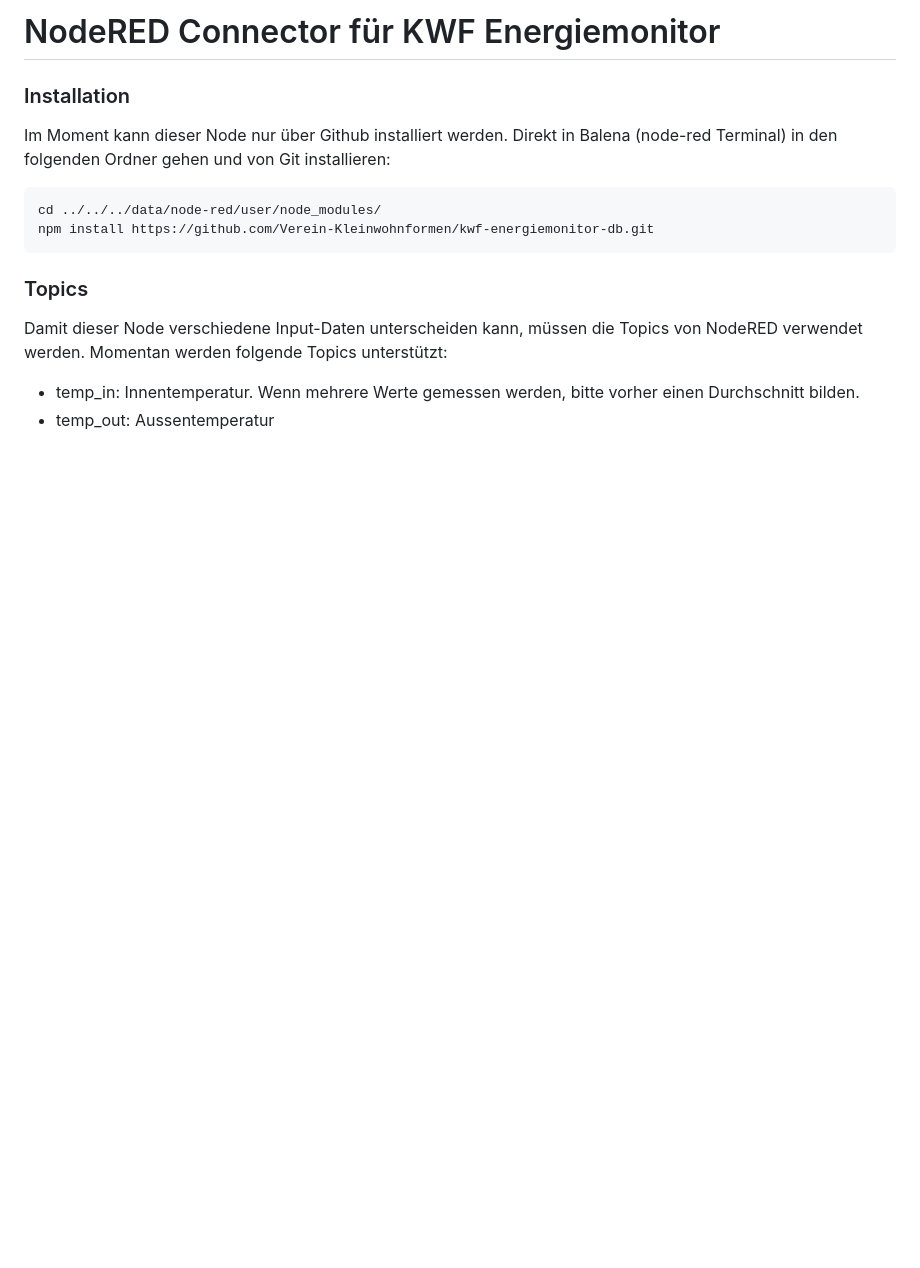
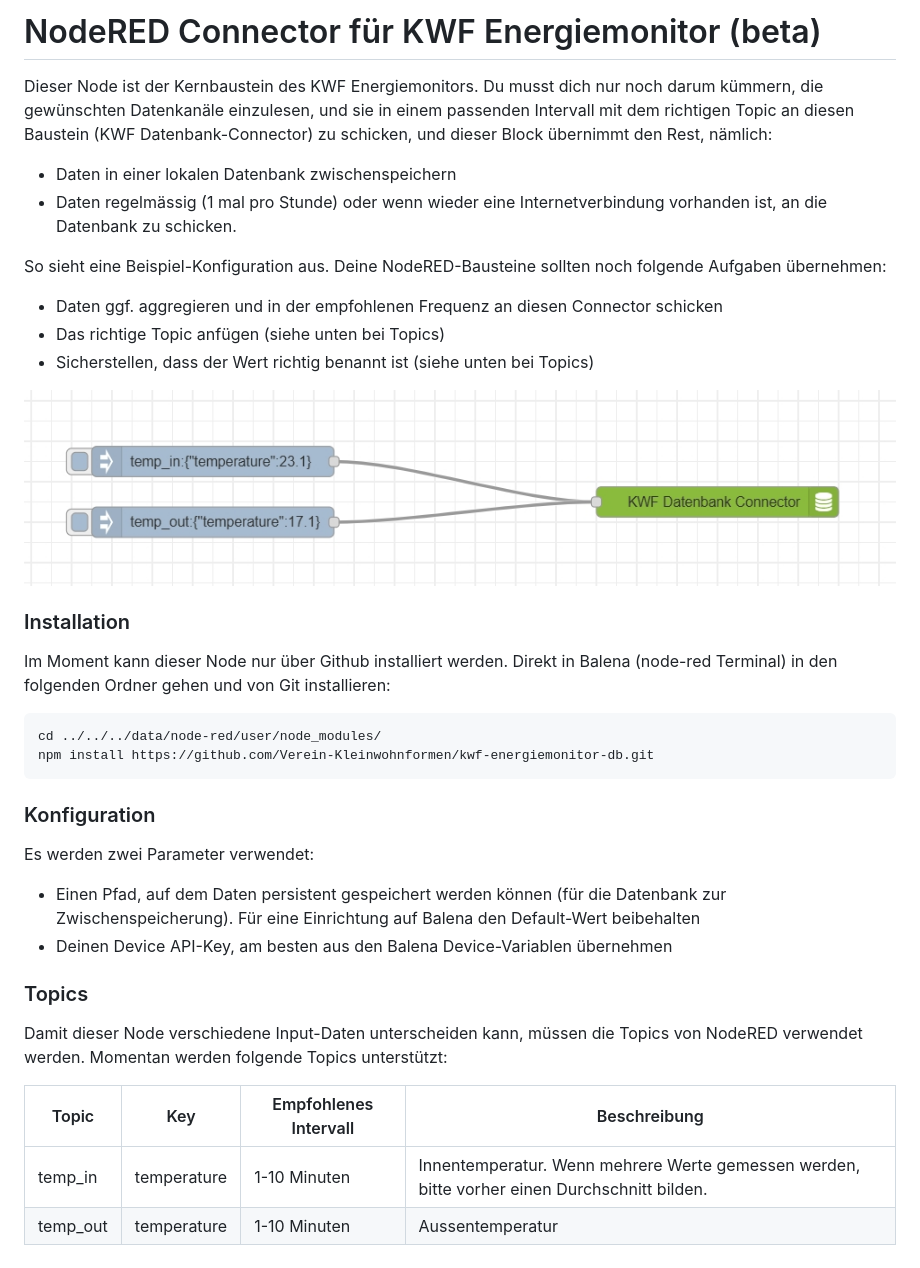
Before and after one commit to Verein-Kleinwohnformen/kwf-energiemonitor-db, a Markdown page: README.md, the part around the change. Rendered like a GitHub page; pictures changed too: nodered-example.jpg (added); blank space fills up the shorter version.

````diff
--- a/README.md
+++ b/README.md
@@ -1,4 +1,14 @@
-# NodeRED Connector für KWF Energiemonitor
+# NodeRED Connector für KWF Energiemonitor (beta)
+Dieser Node ist der Kernbaustein des KWF Energiemonitors. Du musst dich nur noch darum kümmern, die gewünschten Datenkanäle einzulesen, und sie in einem passenden Intervall mit dem richtigen Topic an diesen Baustein (KWF Datenbank-Connector) zu schicken, und dieser Block übernimmt den Rest, nämlich:
+- Daten in einer lokalen Datenbank zwischenspeichern
+- Daten regelmässig (1 mal pro Stunde) oder wenn wieder eine Internetverbindung vorhanden ist, an die Datenbank zu schicken.
+
+So sieht eine Beispiel-Konfiguration aus. Deine NodeRED-Bausteine sollten noch folgende Aufgaben übernehmen:
+- Daten ggf. aggregieren und in der empfohlenen Frequenz an diesen Connector schicken
+- Das richtige Topic anfügen (siehe unten bei Topics)
+- Sicherstellen, dass der Wert richtig benannt ist (siehe unten bei Topics)
+
+![Beispiel](nodered-example.jpg)
 
 ### Installation
 Im Moment kann dieser Node nur über Github installiert werden. Direkt in Balena (node-red Terminal) in den folgenden Ordner gehen und von Git installieren:
@@ -7,7 +17,15 @@ cd ../../../data/node-red/user/node_modules/
 npm install https://github.com/Verein-Kleinwohnformen/kwf-energiemonitor-db.git
 ```
 
+### Konfiguration
+Es werden zwei Parameter verwendet:
+- Einen Pfad, auf dem Daten persistent gespeichert werden können (für die Datenbank zur Zwischenspeicherung). Für eine Einrichtung auf Balena den Default-Wert beibehalten
+- Deinen Device API-Key, am besten aus den Balena Device-Variablen übernehmen
+
 ### Topics
 Damit dieser Node verschiedene Input-Daten unterscheiden kann, müssen die Topics von NodeRED verwendet werden. Momentan werden folgende Topics unterstützt:
-- temp_in: Innentemperatur. Wenn mehrere Werte gemessen werden, bitte vorher einen Durchschnitt bilden.
-- temp_out: Aussentemperatur
+
+| Topic | Key | Empfohlenes Intervall | Beschreibung |
+|----------|----------|----------|-----------|
+| temp_in   | temperature  | 1-10 Minuten   | Innentemperatur. Wenn mehrere Werte gemessen werden, bitte vorher einen Durchschnitt bilden. |
+| temp_out   | temperature   | 1-10 Minuten  | Aussentemperatur
````
Also changed, not shown: image.png (added), 1 other file.
